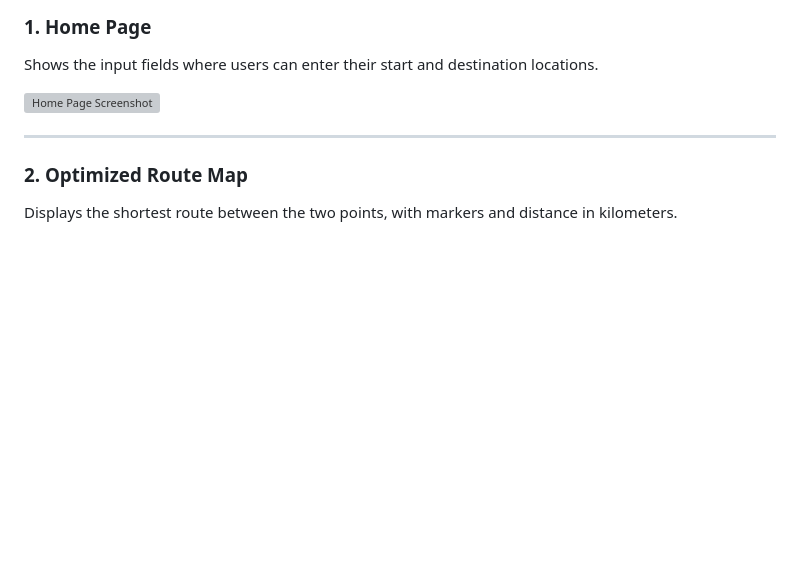
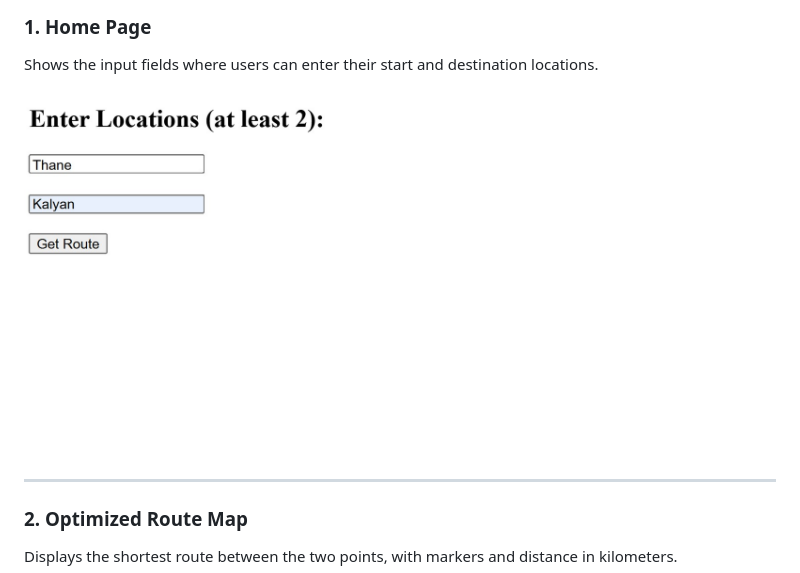
Before and after one commit to riyapandey23/Map-project-, a Markdown page: README.md, the part around the change. Rendered like a GitHub page; pictures changed too: map/m0.jpg (added); blank space fills up the shorter version; grey boxes are pictures that could not be loaded.

```diff
--- a/README.md
+++ b/README.md
@@ -9,7 +9,7 @@
 ### 1. Home Page
 Shows the input fields where users can enter their start and destination locations.
 
-![Home Page Screenshot](/)
+![Home Page Screenshot](/map/m0.jpg)
 
 ---
 
```
Also changed, not shown: 1 other file.
